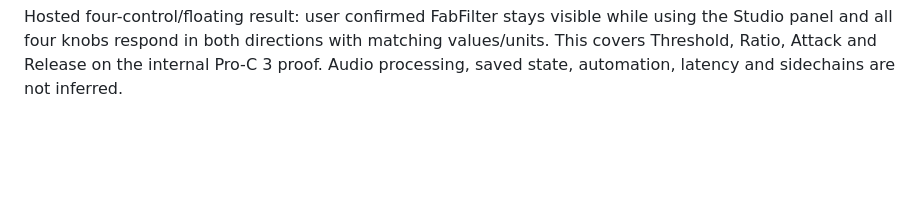
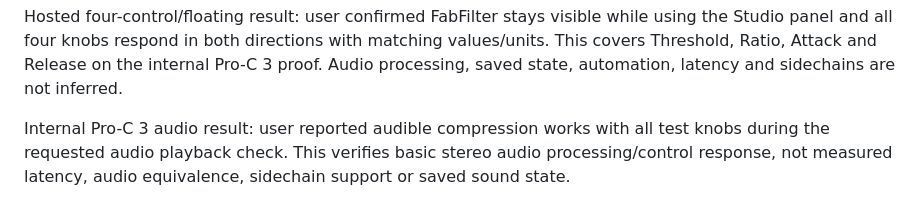
Before and after one commit to xxnoodl/ableton_device_vst_wrapper, a Markdown page: docs/testing.md, the part around the change. GitHub-like rendering; blank space fills up the shorter version.

```diff
--- a/docs/testing.md
+++ b/docs/testing.md
@@ -45,3 +45,5 @@ Hosted Attack formatting: user changed Attack in the internal FabFilter editor a
 Hosted Attack reverse-control result: user confirmed dragging the Studio Attack knob moves the internal FabFilter Attack with matching time values. Together with the native-editor test, this establishes two-way Attack control and formatted time display on the hosting proof.
 
 Hosted four-control/floating result: user confirmed FabFilter stays visible while using the Studio panel and all four knobs respond in both directions with matching values/units. This covers Threshold, Ratio, Attack and Release on the internal Pro-C 3 proof. Audio processing, saved state, automation, latency and sidechains are not inferred.
+
+Internal Pro-C 3 audio result: user reported audible compression works with all test knobs during the requested audio playback check. This verifies basic stereo audio processing/control response, not measured latency, audio equivalence, sidechain support or saved sound state.
```
Also changed, not shown: docs/plugin-hosting.md (+2 -0 lines), docs/progress.md (+5 -0 lines).
